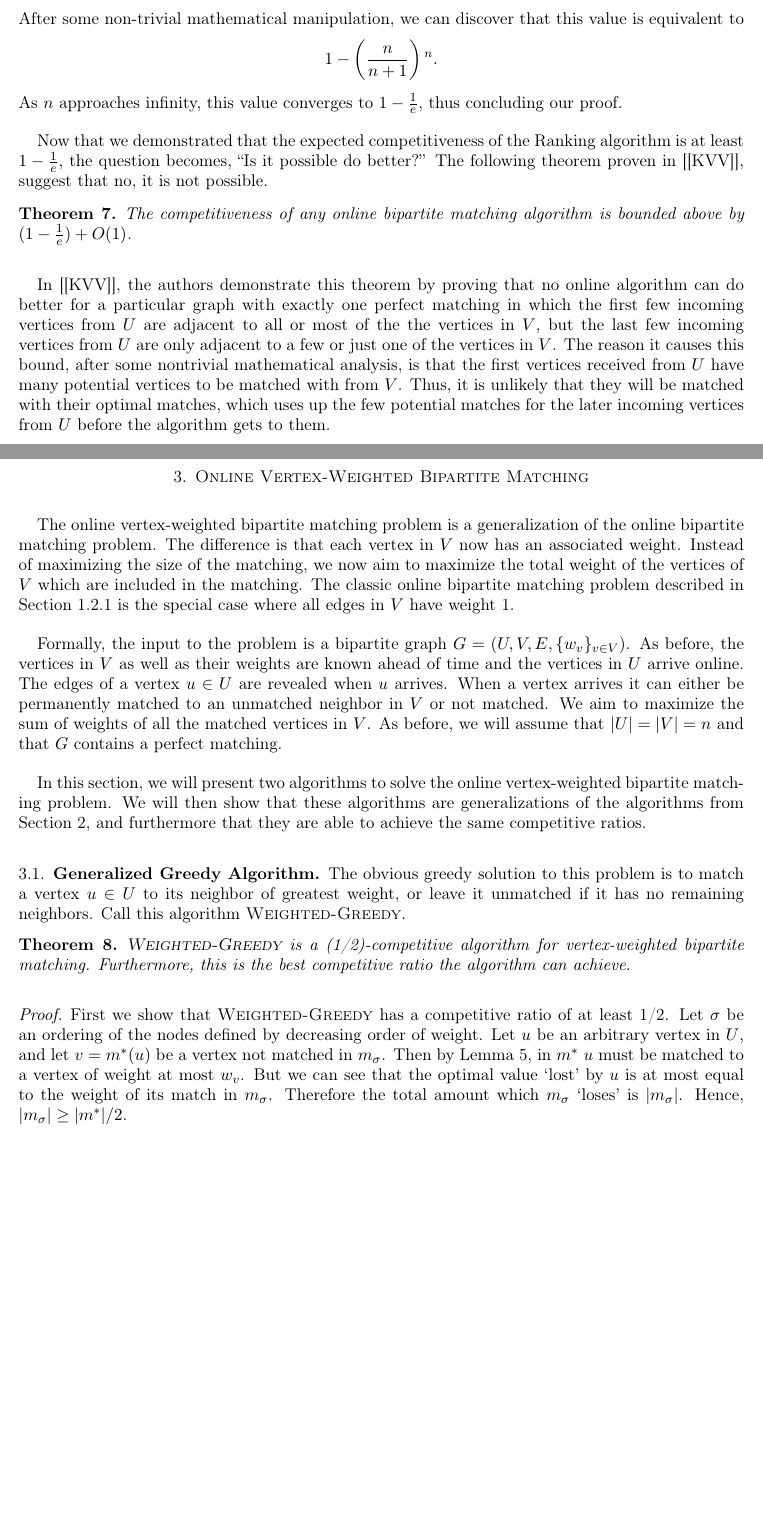
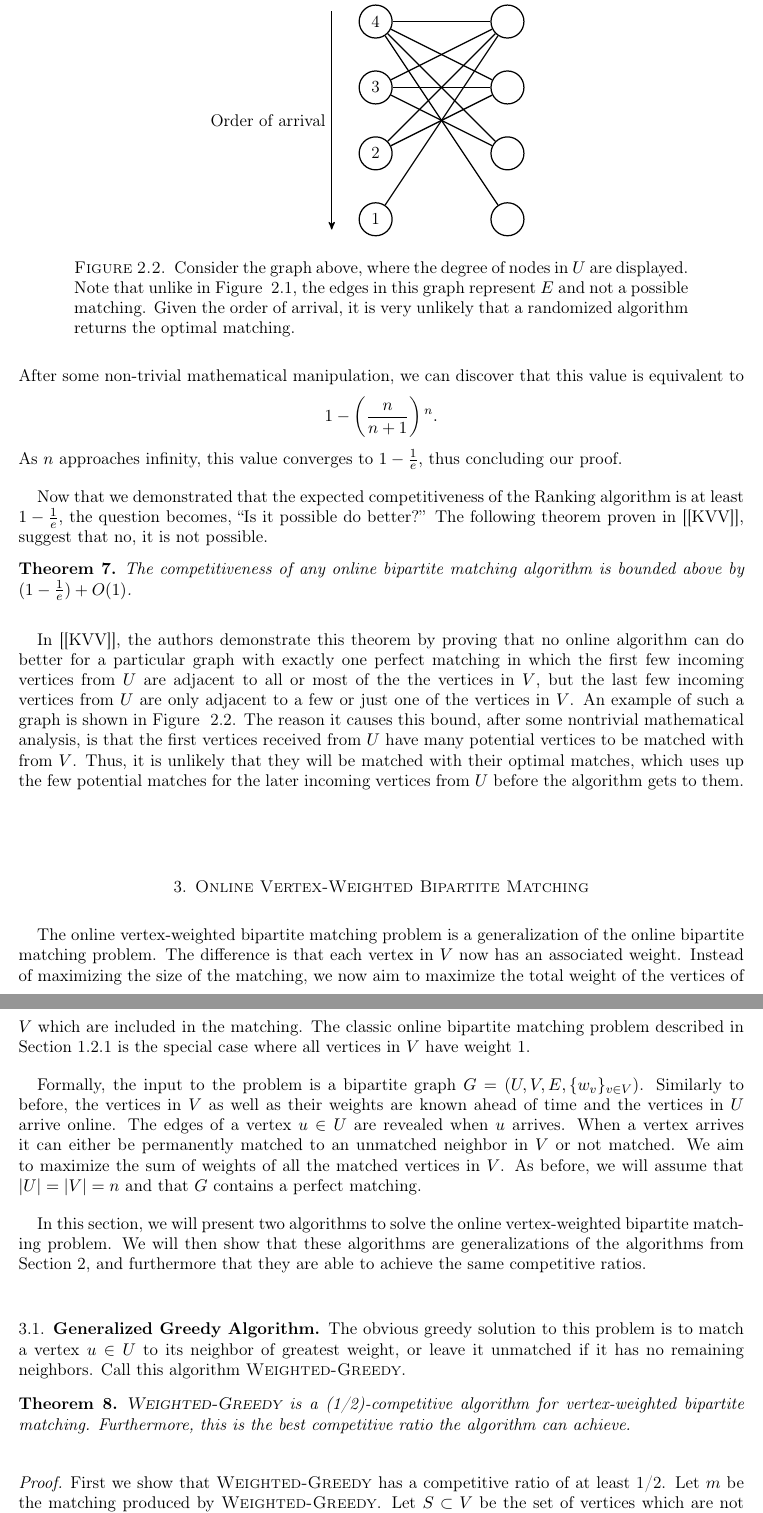
Before and after one commit to chrismegraves/6.854-Final-Project, a LaTeX paper (Final Project.tex): two parts of pages 4 and 5 of 11 before the commit and two parts of pages 5 and 6 of 12 after it, joined at a grey line, cut at the place of the change, the shorter picture padded with empty space. Compiled offline with pdfLaTeX.

Commit message:
Update Section 3

```diff
--- a/Final Project.tex
+++ b/Final Project.tex
@@ -290,12 +333,14 @@ suggest that no, it is not possible.
 The competitiveness of any online bipartite matching algorithm is
 bounded above by $(1-\frac{1}{e})+O(1)$.
 \end{thm}
+
+
 In \cite{key-1}, the authors demonstrate this theorem by proving
 that no online algorithm can do better for a particular graph with
 exactly one perfect matching in which the first few incoming vertices
 from $U$ are adjacent to all or most of the the vertices in $V$,
 but the last few incoming vertices from $U$ are only adjacent to
-a few or just one of the vertices in $V$. The reason it causes this
+a few or just one of the vertices in $V$. An example of such a graph is shown in Figure ~\ref{fig:bad}. The reason it causes this
 bound, after some nontrivial mathematical analysis, is that the first
 vertices received from $U$ have many potential vertices to be matched
 with from $V$. Thus, it is unlikely that they will be matched with
@@ -303,11 +348,62 @@ their optimal matches, which uses up the few potential matches for
 the later incoming vertices from $U$ before the algorithm gets to
 them.
 
+\begin{center}
+\begin{figure}
+\begin{tikzpicture}[,>=stealth',auto,
+  thick,main node/.style={circle,draw, minimum size = 0.75cm}, filled/.style={circle, draw, minimum size = 0.75cm, fill = gray}]
+
+\node[draw = white] (a) at (1, 5.25){$U$};
+\node[draw = white] (b) at (4, 5.25){$V$};
+
+\node[main node] (u) at (1, 4.5){4};
+\node[main node] (v) at (1, 3){3};
+\node[main node] (w) at (1, 1.5){2};
+\node[main node] (x) at (1, 0){1};
+
+\node[main node] (u1) at (4, 4.5){};
+\node[main node] (v1) at (4, 3){};
+\node[main node] (w1) at (4, 1.5){};
+\node[main node] (x1) at (4, 0){};
+
+\node[draw = white] (m) at (5, -0.375){};
+\node[draw = white] (n) at (5, 4.875) {};
+
+\node[draw = white] (o) at (0, -0.375){};
+\node[draw = white] (p) at (0, 4.875) {};
+
+\path[]
+
+
+(u) edge node {} (u1)
+(u) edge node {} (v1)
+(u) edge node {} (w1)
+(u) edge node {} (x1)
+
+(v) edge node {} (u1)
+(v) edge node {} (v1)
+(v) edge node {} (w1)
+
+(w) edge node {} (u1)
+(w) edge node {} (v1)
+
+(x) edge node {} (u1)
+
+(p) edge [->] node [left] {Order of arrival} (o);
+
+\end{tikzpicture}
+\caption{Consider the graph above, where the degree of nodes in $U$ are displayed. Note that unlike in Figure ~\ref{fig:Rt}, the edges in this graph represent $E$ and not a possible matching. Given the order of arrival, it is very unlikely that a randomized algorithm returns the optimal matching.}
+\label{fig:bad}
+\end{figure}
+\end{center}
+
+
+
 \section{Online Vertex-Weighted Bipartite Matching}
 
-The online vertex-weighted bipartite matching problem is a generalization of the online bipartite matching problem. The difference is that each vertex in $V$ now has an associated weight. Instead of maximizing the size of the matching, we now aim to maximize the total weight of the vertices of $V$ which are included in the matching. The classic online bipartite matching problem described in Section \ref{section:classic} is the special case where all edges in $V$ have weight 1.
+The online vertex-weighted bipartite matching problem is a generalization of the online bipartite matching problem. The difference is that each vertex in $V$ now has an associated weight. Instead of maximizing the size of the matching, we now aim to maximize the total weight of the vertices of $V$ which are included in the matching. The classic online bipartite matching problem described in Section \ref{section:classic} is the special case where all vertices in $V$ have weight 1.
 
-Formally, the input to the problem is a bipartite graph $G = (U, V, E, \{w_v\}_{v \in V})$. As before, the vertices in $V$ as well as their weights are known ahead of time and the vertices in $U$ arrive online. The edges of a vertex $u \in U$ are revealed when $u$ arrives. When a vertex arrives it can either be permanently matched to an unmatched neighbor in $V$ or not matched. We aim to maximize the sum of weights of all the matched vertices in $V$. As before, we will assume that $|U| = |V|=n$ and that $G$ contains a perfect matching.
+Formally, the input to the problem is a bipartite graph $G = (U, V, E, \{w_v\}_{v \in V})$. Similarly to before, the vertices in $V$ as well as their weights are known ahead of time and the vertices in $U$ arrive online. The edges of a vertex $u \in U$ are revealed when $u$ arrives. When a vertex arrives it can either be permanently matched to an unmatched neighbor in $V$ or not matched. We aim to maximize the sum of weights of all the matched vertices in $V$. As before, we will assume that $|U| = |V|=n$ and that $G$ contains a perfect matching.
 
 In this section, we will present two algorithms to solve the online vertex-weighted bipartite matching problem. We will then show that these algorithms are generalizations of the algorithms from Section 2, and furthermore that they are able to achieve the same competitive ratios.
 
@@ -321,7 +417,9 @@ The obvious greedy solution to this problem is to match a vertex $u \in U$ to it
 
 \begin{proof}
 
-First we show that \textsc{Weighted-Greedy} has a competitive ratio of at least 1/2. Let $\sigma$ be an ordering of the nodes defined by decreasing order of weight. Let $u$ be an arbitrary vertex in $U$, and let $v = m^*(u)$ be a vertex not matched in $m_{\sigma}$. Then by Lemma 5, in $m^*$ $u$ must be matched to a vertex of weight at most $w_v$. But we can see that the optimal value `lost' by $u$ is at most equal to the weight of its match in $m_{\sigma}$. Therefore the total amount which $m_{\sigma}$ `loses' is $|m_{\sigma}|$. Hence, $|m_{\sigma}| \geq |m^*|/2$.
+First we show that \textsc{Weighted-Greedy} has a competitive ratio of at least 1/2. Let $m$ be the matching produced by \textsc{Weighted-Greedy}. Let $S \subset V$ be the set of vertices which are not matched in $m$. Since $m^*$ is a perfect matching, we have that $|m| + |S| = |m^*|$, where $|m|$ denotes the sum of the weights of all weighted vertices matched in $m$.
+
+Consider a vertex $v \in S$ and $u \in U$ such that $u$ and $v$ are matched in $m^*$. By the same reasoning as in the proof of Lemma~\ref{lem:For-every-vertex}, $u$ must be matched in $m$ to a vertex $v'$ of weight at least $w_v$. But then for each vertex in $S$, there is a vertex in $m$ with at least equal weight. Therefore, $|S| \leq |m|$. It follows that $|m| \geq |m^*|/2$.
 
 To see that this is the tightest competitive ratio for this algorithm, we offer an example. Consider the following graph.
 
```
Also changed, not shown: Final Project.tex (96 more changed lines).
